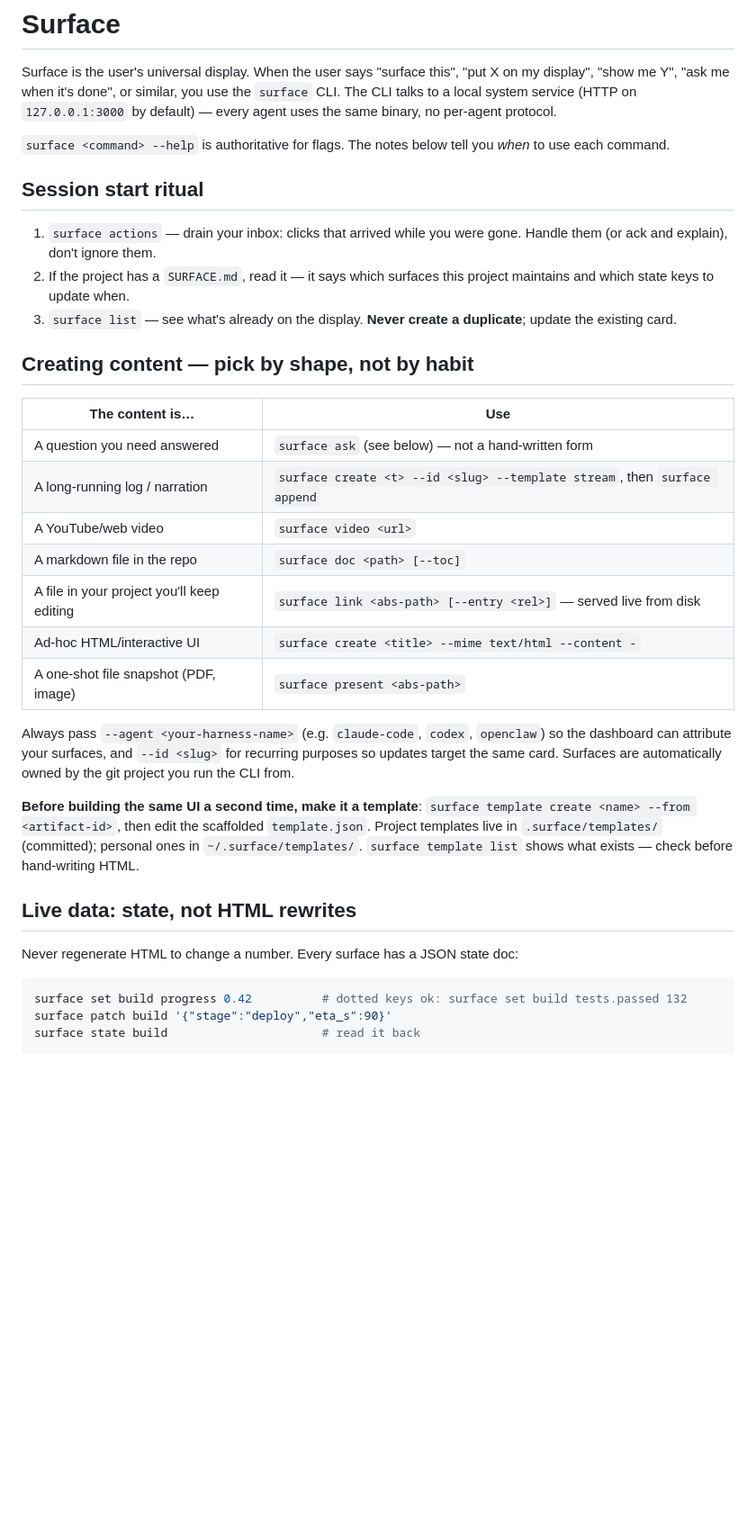
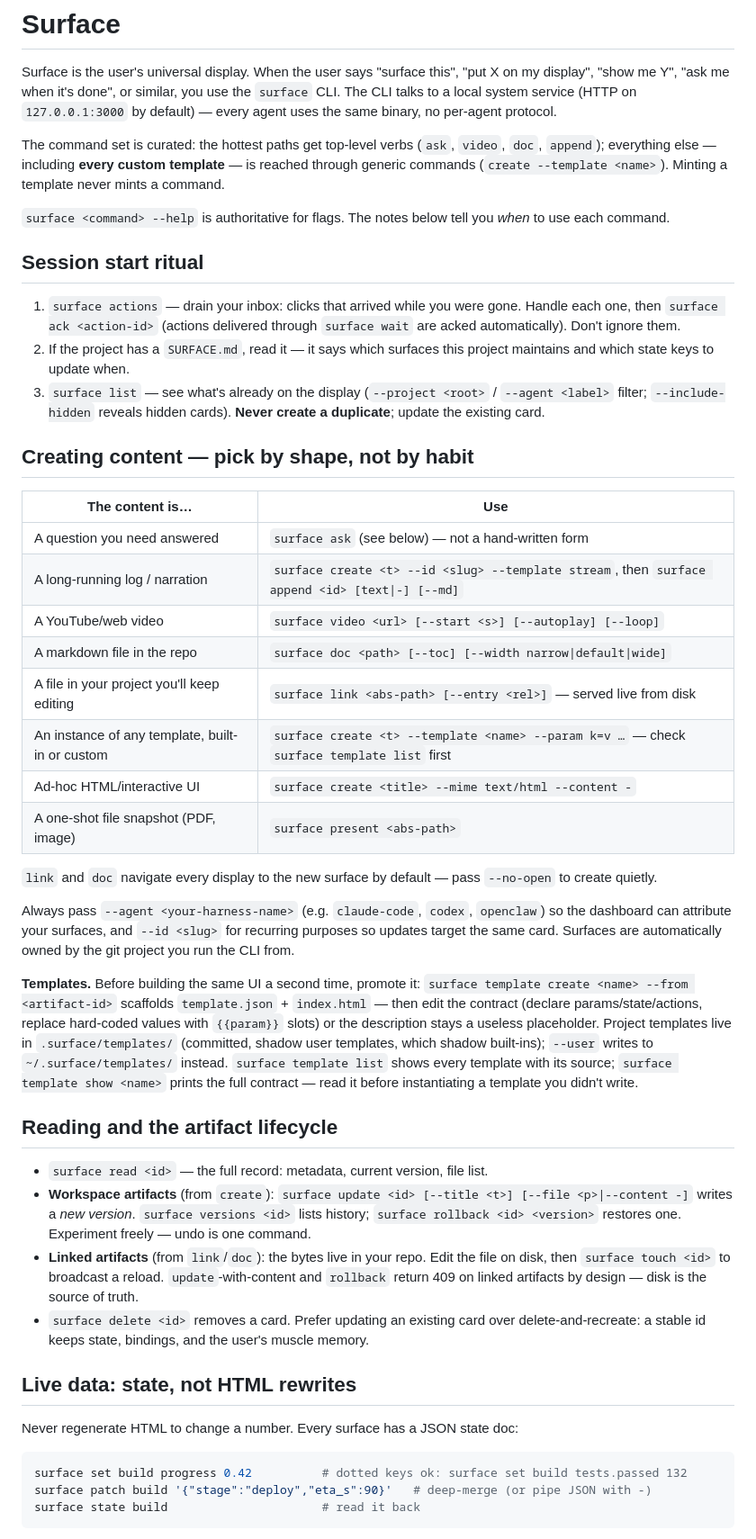
Before and after one commit to Aaryan-Kapoor/Surface, a Markdown page: SKILL.md, the part around one of its changes. Shown at 90% size. Drawn GitHub-style; blank space fills up the shorter version.

````diff
--- a/SKILL.md
+++ b/SKILL.md
@@ -7,29 +7,41 @@ description: Universal display for AI agents. Push live, interactive surfaces to
 
 Surface is the user's universal display. When the user says "surface this", "put X on my display", "show me Y", "ask me when it's done", or similar, you use the `surface` CLI. The CLI talks to a local system service (HTTP on `127.0.0.1:3000` by default) — every agent uses the same binary, no per-agent protocol.
 
+The command set is curated: the hottest paths get top-level verbs (`ask`, `video`, `doc`, `append`); everything else — including **every custom template** — is reached through generic commands (`create --template <name>`). Minting a template never mints a command.
+
 `surface <command> --help` is authoritative for flags. The notes below tell you *when* to use each command.
 
 ## Session start ritual
 
-1. `surface actions` — drain your inbox: clicks that arrived while you were gone. Handle them (or ack and explain), don't ignore them.
+1. `surface actions` — drain your inbox: clicks that arrived while you were gone. Handle each one, then `surface ack <action-id>` (actions delivered through `surface wait` are acked automatically). Don't ignore them.
 2. If the project has a `SURFACE.md`, read it — it says which surfaces this project maintains and which state keys to update when.
-3. `surface list` — see what's already on the display. **Never create a duplicate**; update the existing card.
+3. `surface list` — see what's already on the display (`--project <root>` / `--agent <label>` filter; `--include-hidden` reveals hidden cards). **Never create a duplicate**; update the existing card.
 
 ## Creating content — pick by shape, not by habit
 
 | The content is… | Use |
 |---|---|
 | A question you need answered | `surface ask` (see below) — not a hand-written form |
-| A long-running log / narration | `surface create <t> --id <slug> --template stream`, then `surface append` |
-| A YouTube/web video | `surface video <url>` |
-| A markdown file in the repo | `surface doc <path> [--toc]` |
+| A long-running log / narration | `surface create <t> --id <slug> --template stream`, then `surface append <id> [text\|-] [--md]` |
+| A YouTube/web video | `surface video <url> [--start <s>] [--autoplay] [--loop]` |
+| A markdown file in the repo | `surface doc <path> [--toc] [--width narrow\|default\|wide]` |
 | A file in your project you'll keep editing | `surface link <abs-path> [--entry <rel>]` — served live from disk |
+| An instance of any template, built-in or custom | `surface create <t> --template <name> --param k=v …` — check `surface template list` first |
 | Ad-hoc HTML/interactive UI | `surface create <title> --mime text/html --content -` |
 | A one-shot file snapshot (PDF, image) | `surface present <abs-path>` |
 
+`link` and `doc` navigate every display to the new surface by default — pass `--no-open` to create quietly.
+
 Always pass `--agent <your-harness-name>` (e.g. `claude-code`, `codex`, `openclaw`) so the dashboard can attribute your surfaces, and `--id <slug>` for recurring purposes so updates target the same card. Surfaces are automatically owned by the git project you run the CLI from.
 
-**Before building the same UI a second time, make it a template**: `surface template create <name> --from <artifact-id>`, then edit the scaffolded `template.json`. Project templates live in `.surface/templates/` (committed); personal ones in `~/.surface/templates/`. `surface template list` shows what exists — check before hand-writing HTML.
+**Templates.** Before building the same UI a second time, promote it: `surface template create <name> --from <artifact-id>` scaffolds `template.json` + `index.html` — then edit the contract (declare params/state/actions, replace hard-coded values with `{{param}}` slots) or the description stays a useless placeholder. Project templates live in `.surface/templates/` (committed, shadow user templates, which shadow built-ins); `--user` writes to `~/.surface/templates/` instead. `surface template list` shows every template with its source; `surface template show <name>` prints the full contract — read it before instantiating a template you didn't write.
+
+## Reading and the artifact lifecycle
+
+- `surface read <id>` — the full record: metadata, current version, file list.
+- **Workspace artifacts** (from `create`): `surface update <id> [--title <t>] [--file <p>|--content -]` writes a *new version*. `surface versions <id>` lists history; `surface rollback <id> <version>` restores one. Experiment freely — undo is one command.
+- **Linked artifacts** (from `link`/`doc`): the bytes live in your repo. Edit the file on disk, then `surface touch <id>` to broadcast a reload. `update`-with-content and `rollback` return 409 on linked artifacts by design — disk is the source of truth.
+- `surface delete <id>` removes a card. Prefer updating an existing card over delete-and-recreate: a stable id keeps state, bindings, and the user's muscle memory.
 
 ## Live data: state, not HTML rewrites
 
@@ -37,7 +49,7 @@ Never regenerate HTML to change a number. Every surface has a JSON state doc:
 
 ```bash
 surface set build progress 0.42          # dotted keys ok: surface set build tests.passed 132
-surface patch build '{"stage":"deploy","eta_s":90}'
+surface patch build '{"stage":"deploy","eta_s":90}'   # deep-merge (or pipe JSON with -)
 surface state build                      # read it back
 ```
 
````
Also changed, not shown: other parts of SKILL.md (+46 -15 lines).
